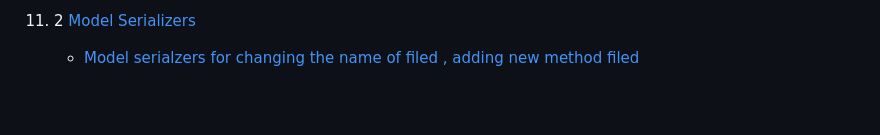
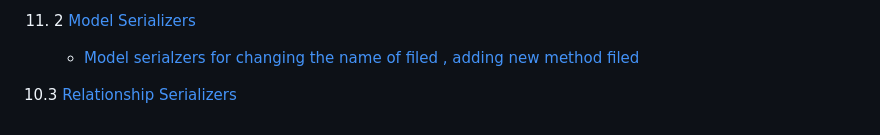
Before and after one commit to legionJP/Learn_APIs, a Markdown page: README.md, the part around the change. GitHub-like rendering; blank space fills up the shorter version.

Commit message:
adding the relationship serializers

```diff
--- a/README.md
+++ b/README.md
@@ -74,3 +74,5 @@
 
 10. 2 [Model Serializers]()
     - [Model serialzers for changing the name of filed , adding new method filed](DRF_RestroAPI/LemonRestro/LemonAPI/models.py)
+
+10.3 [Relationship Serializers](DRF_RestroAPI/RestroAPIDocs/Relationship_serializers.md)
```
Also changed, not shown: DRF_RestroAPI/RestroAPIDocs/Relationship_serializers.md (added, +7 -0 lines).
